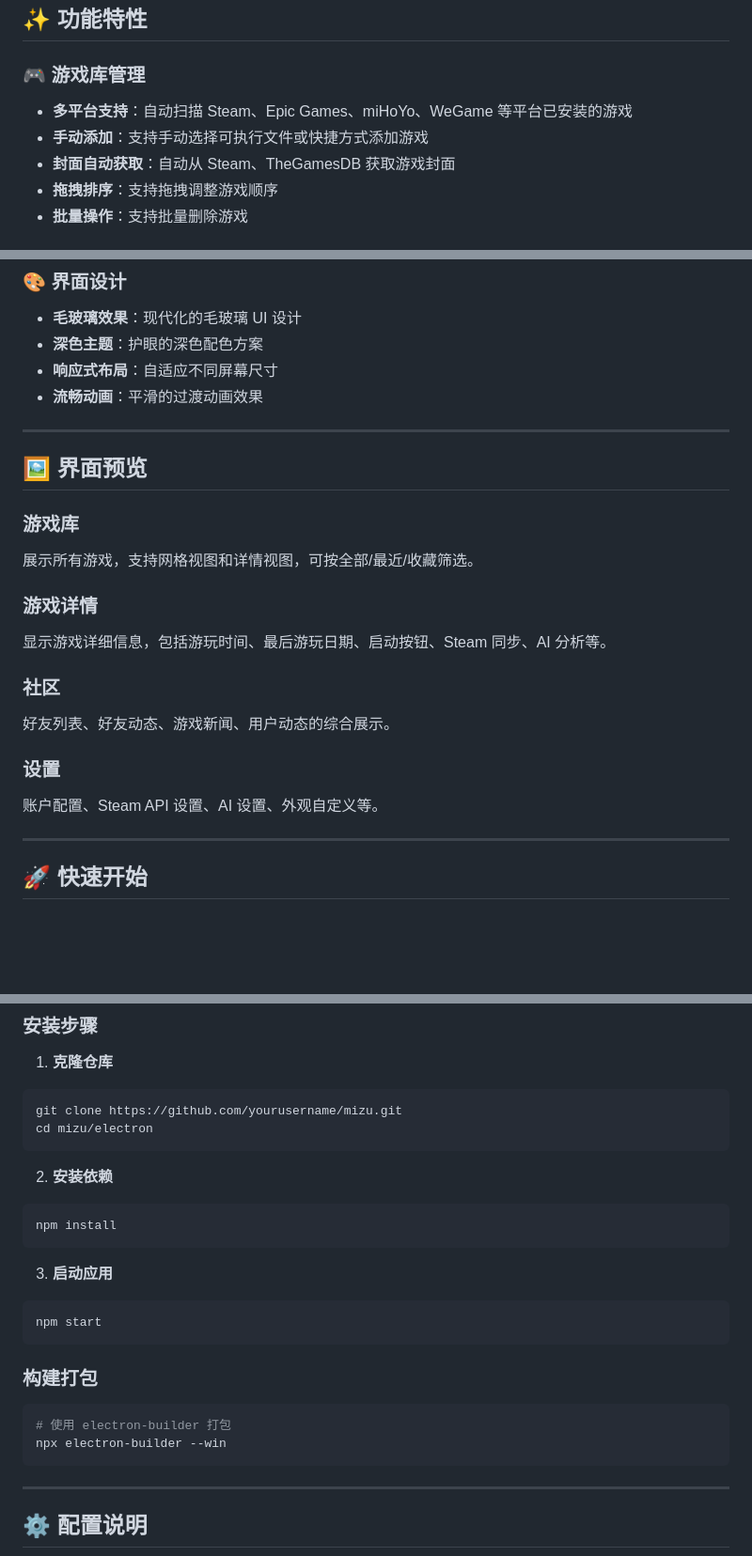
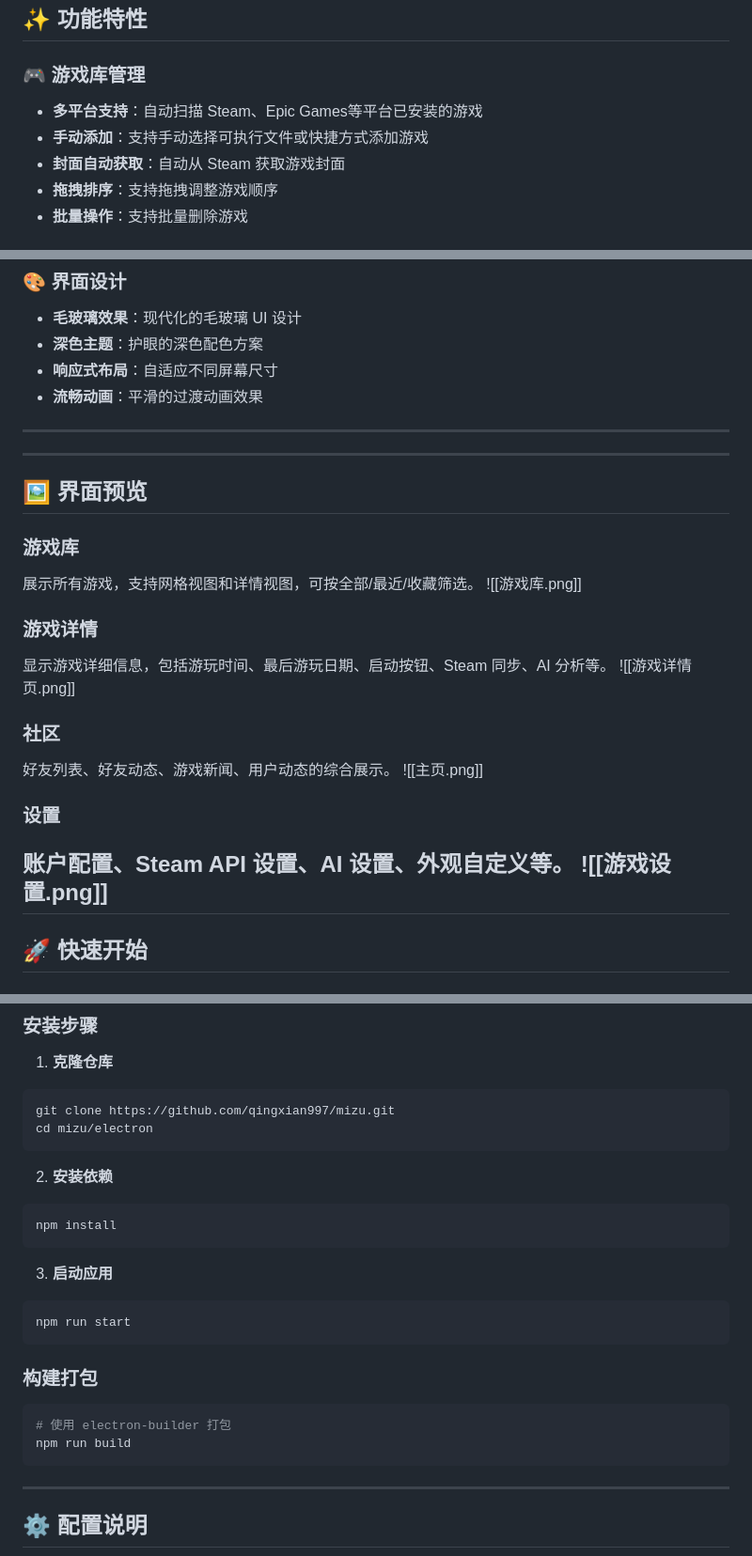
Before and after one commit to qingxian997/Mizu, a Markdown page: README.md, 3 parts joined by grey strips. Shown at 94% size. Drawn GitHub-style; blank space fills up the shorter version.

Commit message:
完善Readme文件

````diff
--- a/README.md
+++ b/README.md
@@ -31,9 +31,9 @@
 
 ### 🎮 游戏库管理
 
-- **多平台支持**：自动扫描 Steam、Epic Games、miHoYo、WeGame 等平台已安装的游戏
+- **多平台支持**：自动扫描 Steam、Epic Games等平台已安装的游戏
 - **手动添加**：支持手动选择可执行文件或快捷方式添加游戏
-- **封面自动获取**：自动从 Steam、TheGamesDB 获取游戏封面
+- **封面自动获取**：自动从 Steam 获取游戏封面
 - **拖拽排序**：支持拖拽调整游戏顺序
 - **批量操作**：支持批量删除游戏
 
@@ -68,21 +68,22 @@
 - **流畅动画**：平滑的过渡动画效果
 
 ---
+---
 
 ## 🖼 界面预览
 
 ### 游戏库
 展示所有游戏，支持网格视图和详情视图，可按全部/最近/收藏筛选。
-
+![[游戏库.png]]
 ### 游戏详情
 显示游戏详细信息，包括游玩时间、最后游玩日期、启动按钮、Steam 同步、AI 分析等。
-
+![[游戏详情页.png]]
 ### 社区
 好友列表、好友动态、游戏新闻、用户动态的综合展示。
-
+![[主页.png]]
 ### 设置
 账户配置、Steam API 设置、AI 设置、外观自定义等。
-
+![[游戏设置.png]]
 ---
 
 ## 🚀 快速开始
@@ -98,7 +99,7 @@
 1. **克隆仓库**
 
 ```bash
-git clone https://github.com/yourusername/mizu.git
+git clone https://github.com/qingxian997/mizu.git
 cd mizu/electron
 ```
 
@@ -111,14 +112,14 @@ npm install
 3. **启动应用**
 
 ```bash
-npm start
+npm run start
 ```
 
 ### 构建打包
 
 ```bash
 # 使用 electron-builder 打包
-npx electron-builder --win
+npm run build
 ```
 
 ---
````
